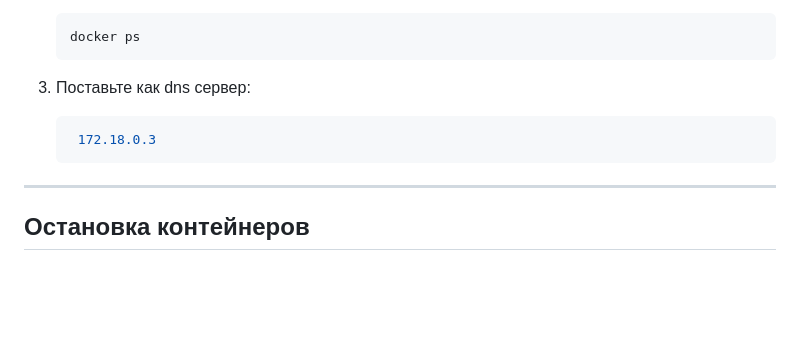
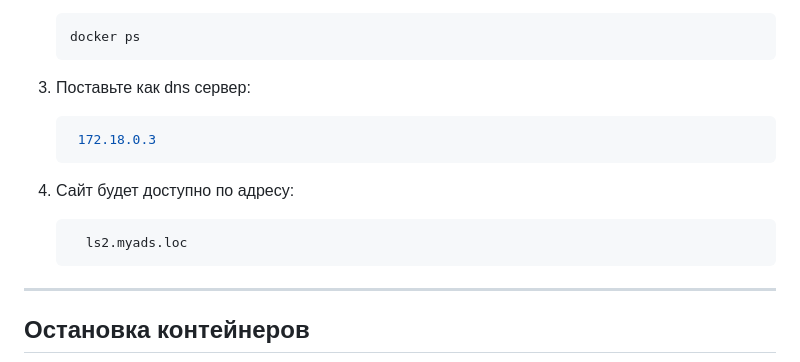
Before and after one commit to DotskinMaksim/advertisements-service, a Markdown page: README.md, the part around the change. Rendered like a GitHub page; blank space fills up the shorter version.

````diff
--- a/README.md
+++ b/README.md
@@ -123,6 +123,10 @@ networks:
     ```bash
      172.18.0.3
     ```
+4. Сайт будет доступно по адресу:
+   ```bash
+     ls2.myads.loc
+    ```
 ---
 
 ## Остановка контейнеров
````
